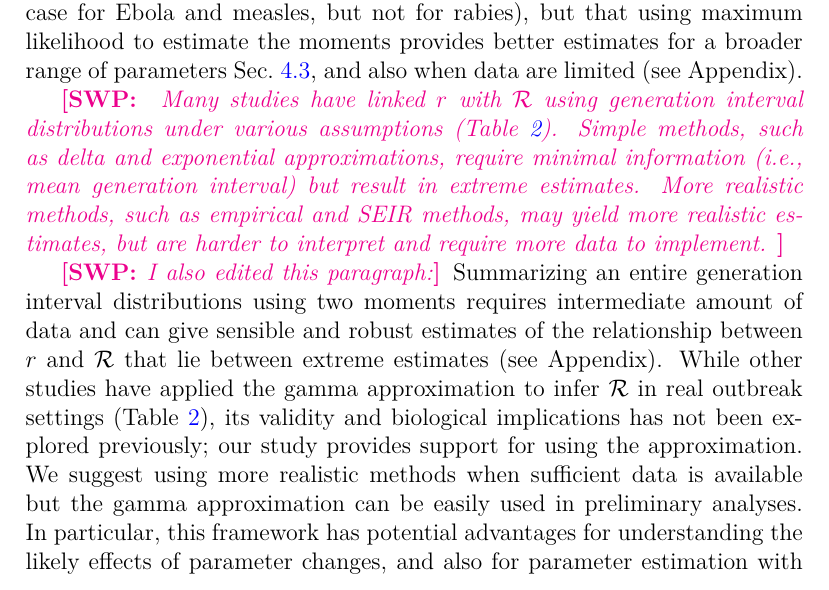
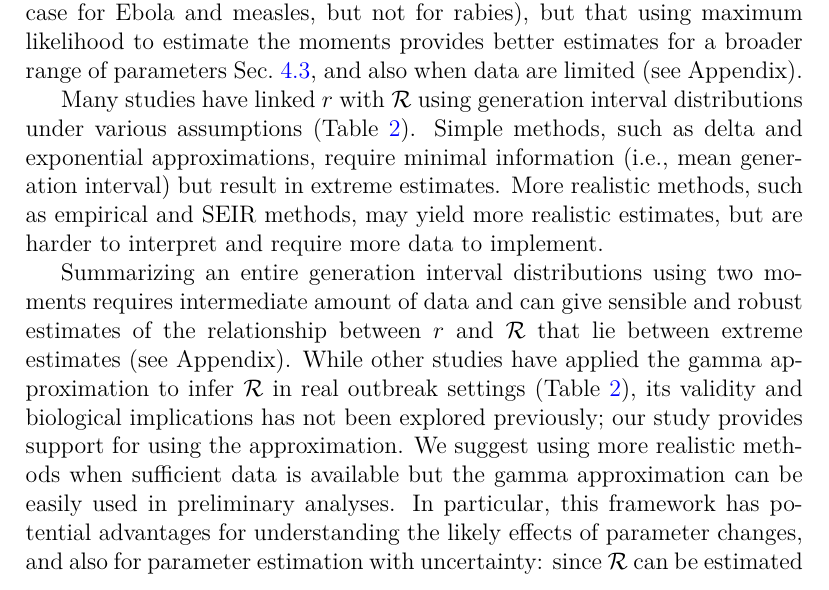
Before and after one commit to dushoff/generation_links, a LaTeX document (interval.tex): part of page 16 of 27, cut so that both start at the same text. Compiled offline with pdfLaTeX.

Commit message:
Comment cleaning

```diff
--- a/interval.tex
+++ b/interval.tex
@@ -374,11 +374,9 @@ We also provided mechanistic interpretations: when generation intervals are long
 We tested the gamma approximation framework by applying it to parameter regimes based on three diseases: Ebola, measles, and rabies.
 We found that approximations based on observed moments closely match true answers (based on known, pseudo-realistic distributions, see \sref{Examples} for details) when the generation-interval distribution is not too broad (as is the case for Ebola and measles, but not for rabies), but that using maximum likelihood to estimate the moments provides better estimates for a broader range of parameters \sref{Rabies_example}, and also when data are limited (see Appendix).
 
-\swp{
 Many studies have linked $r$ with \RR\ using generation interval distributions under various assumptions (\tref{review}).
 Simple methods, such as delta and exponential approximations, require minimal information (i.e., mean generation interval) but result in extreme estimates.
 More realistic methods, such as empirical and SEIR methods, may yield more realistic estimates, but are harder to interpret and require more data to implement.
-}
 
 \afterpage{
 \clearpage
@@ -432,7 +430,6 @@ Summary of previous studies that relate growth rate, $r$, with reproductive numb
 \end{landscape}
 }
 
-\swp{I also edited this paragraph:}
 Summarizing an entire generation interval distributions using two moments requires intermediate amount of data and can give sensible and robust estimates of the relationship between $r$ and \RR\ that lie between extreme estimates (see Appendix).
 While other studies have applied the gamma approximation to infer \RR\ in real outbreak settings (\tref{review}), its validity and biological implications has not been explored previously;
 our study provides support for using the approximation.
```
Also changed, not shown: 1 other file.
